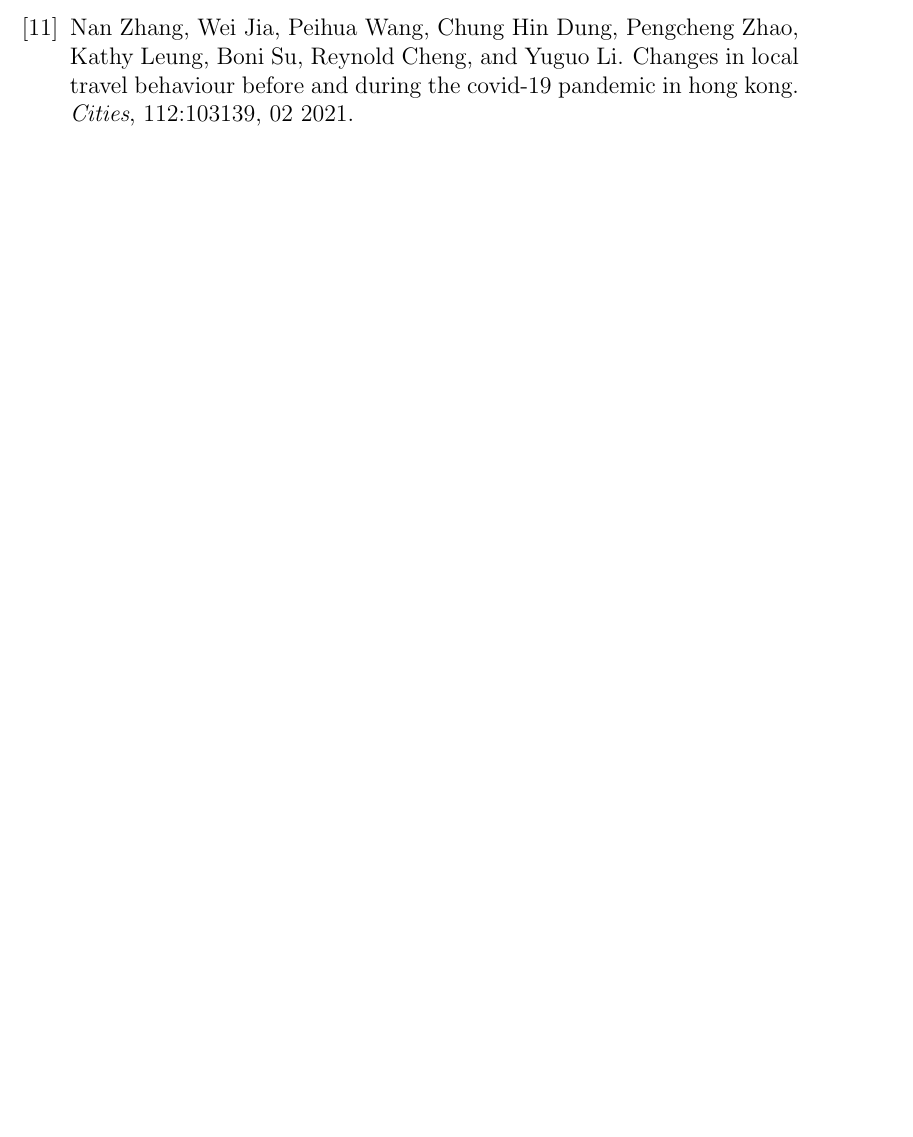
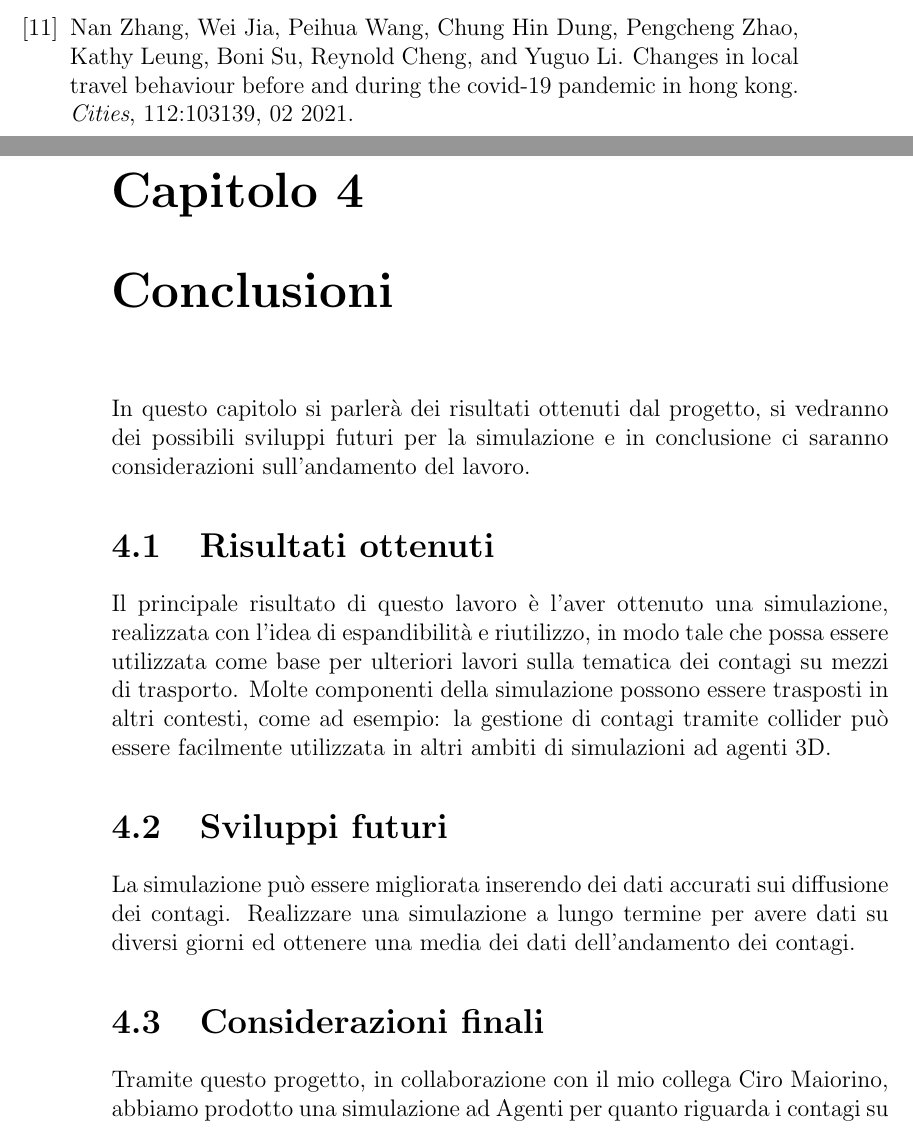
Before and after one commit to AntonioRenatoMontefusco/TesiTriennale, a LaTeX thesis (Tesi.tex): part of page 49 of 49 before the commit and two parts of pages 49 and 50 of 51 after it, the two joined at a grey line, cut so that both start at the same text, the shorter picture padded with empty space. Compiled offline with pdfLaTeX.

Commit message:
Completamento tesi

```diff
--- a/Tesi.tex
+++ b/Tesi.tex
@@ -586,4 +586,12 @@
 	\bibliographystyle{plain}
 	\bibliography{bib.bib}
 
+\chapter{Conclusioni}
+	In questo capitolo si parlerà dei risultati ottenuti dal progetto, si vedranno dei possibili sviluppi futuri per la simulazione e in conclusione ci saranno considerazioni sull'andamento del lavoro.
+	\section{Risultati ottenuti}
+	Il principale risultato di questo lavoro è l'aver ottenuto una simulazione, realizzata con l'idea di espandibilità e riutilizzo, in modo tale che possa essere utilizzata come base per ulteriori lavori sulla tematica dei contagi su mezzi di trasporto. Molte componenti della simulazione possono essere trasposti in altri contesti, come ad esempio: la gestione di contagi tramite collider può essere facilmente utilizzata in altri ambiti di simulazioni ad agenti 3D.
+	\section{Sviluppi futuri}
+	La simulazione può essere migliorata  inserendo dei dati accurati sui diffusione dei contagi. Realizzare una simulazione a lungo termine per avere dati su diversi giorni ed ottenere una media dei dati dell'andamento dei contagi.
+	\section{Considerazioni finali}
+	Tramite questo progetto, in collaborazione con il mio collega Ciro Maiorino, abbiamo prodotto una simulazione ad Agenti per quanto riguarda i contagi su mezzi di trasporto partendo da zero, senza alcuna conoscenza delle tecnologie da adoperare. Ora, al termine di questo progetto, sono sicuro nel dire che il presente lavoro potrà essere utilizzato in futuro come punto di riferimento e base per progetti più complessi e ampi.
 \end{document}
```
Also changed, not shown: Tesi.tex (2 more changed lines).
